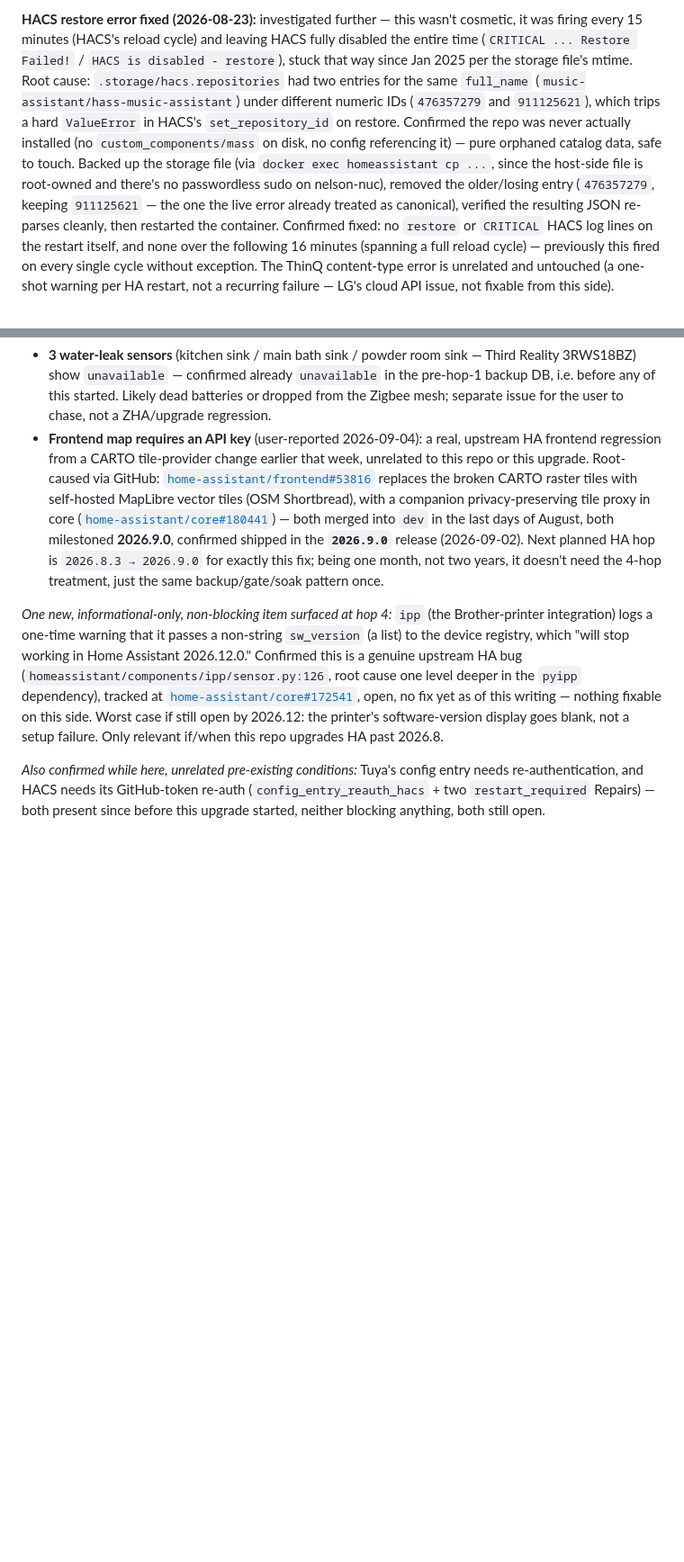
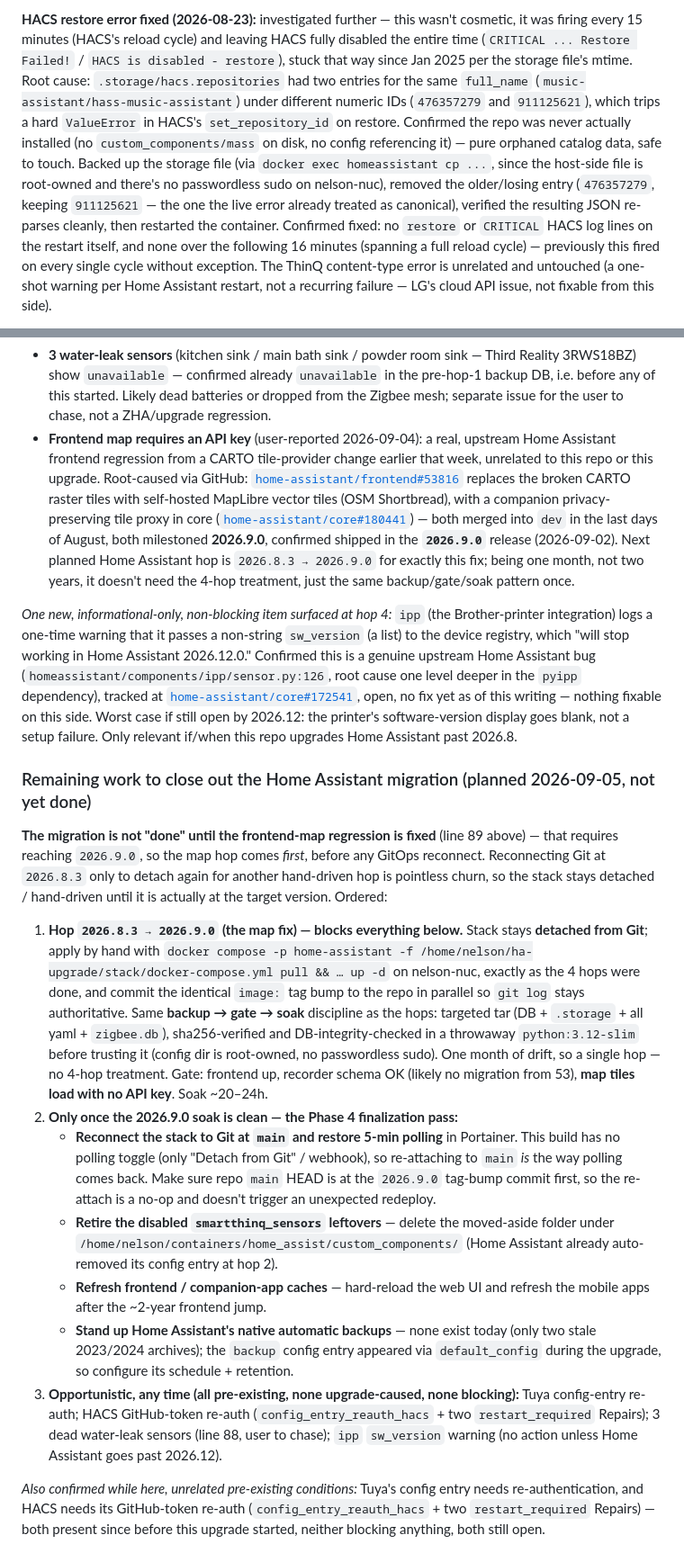
Before and after one commit to nph4/Homelab-IaC, a Markdown page: CLAUDE.md, 2 parts joined by grey strips. Shown at 90% size. Rendered like a GitHub page; blank space fills up the shorter version.

```diff
--- a/CLAUDE.md
+++ b/CLAUDE.md
@@ -26,3 +26,3 @@ This file is Claude Code's working notes for this repository — mainly a detail
 
-**HACS restore error fixed (2026-08-23):** investigated further — this wasn't cosmetic, it was firing every 15 minutes (HACS's reload cycle) and leaving HACS fully disabled the entire time (`CRITICAL ... Restore Failed!` / `HACS is disabled - restore`), stuck that way since Jan 2025 per the storage file's mtime. Root cause: `.storage/hacs.repositories` had two entries for the same `full_name` (`music-assistant/hass-music-assistant`) under different numeric IDs (`476357279` and `911125621`), which trips a hard `ValueError` in HACS's `set_repository_id` on restore. Confirmed the repo was never actually installed (no `custom_components/mass` on disk, no config referencing it) — pure orphaned catalog data, safe to touch. Backed up the storage file (via `docker exec homeassistant cp ...`, since the host-side file is root-owned and there's no passwordless sudo on nelson-nuc), removed the older/losing entry (`476357279`, keeping `911125621` — the one the live error already treated as canonical), verified the resulting JSON re-parses cleanly, then restarted the container. Confirmed fixed: no `restore` or `CRITICAL` HACS log lines on the restart itself, and none over the following 16 minutes (spanning a full reload cycle) — previously this fired on every single cycle without exception. The ThinQ content-type error is unrelated and untouched (a one-shot warning per HA restart, not a recurring failure — LG's cloud API issue, not fixable from this side).
+**HACS restore error fixed (2026-08-23):** investigated further — this wasn't cosmetic, it was firing every 15 minutes (HACS's reload cycle) and leaving HACS fully disabled the entire time (`CRITICAL ... Restore Failed!` / `HACS is disabled - restore`), stuck that way since Jan 2025 per the storage file's mtime. Root cause: `.storage/hacs.repositories` had two entries for the same `full_name` (`music-assistant/hass-music-assistant`) under different numeric IDs (`476357279` and `911125621`), which trips a hard `ValueError` in HACS's `set_repository_id` on restore. Confirmed the repo was never actually installed (no `custom_components/mass` on disk, no config referencing it) — pure orphaned catalog data, safe to touch. Backed up the storage file (via `docker exec homeassistant cp ...`, since the host-side file is root-owned and there's no passwordless sudo on nelson-nuc), removed the older/losing entry (`476357279`, keeping `911125621` — the one the live error already treated as canonical), verified the resulting JSON re-parses cleanly, then restarted the container. Confirmed fixed: no `restore` or `CRITICAL` HACS log lines on the restart itself, and none over the following 16 minutes (spanning a full reload cycle) — previously this fired on every single cycle without exception. The ThinQ content-type error is unrelated and untouched (a one-shot warning per Home Assistant restart, not a recurring failure — LG's cloud API issue, not fixable from this side).
 
@@ -86,8 +86,20 @@ Fixed via the Cloudflare API (using the `cloudflare` Claude Code plugin, `mcp__p
 
 *Two things found and confirmed NOT caused by this upgrade, don't re-investigate:*
 - **3 water-leak sensors** (kitchen sink / main bath sink / powder room sink — Third Reality 3RWS18BZ) show `unavailable` — confirmed already `unavailable` in the pre-hop-1 backup DB, i.e. before any of this started. Likely dead batteries or dropped from the Zigbee mesh; separate issue for the user to chase, not a ZHA/upgrade regression.
-- **Frontend map requires an API key** (user-reported 2026-09-04): a real, upstream HA frontend regression from a CARTO tile-provider change earlier that week, unrelated to this repo or this upgrade. Root-caused via GitHub: [`home-assistant/frontend#53816`](https://github.com/home-assistant/frontend/pull/53816) replaces the broken CARTO raster tiles with self-hosted MapLibre vector tiles (OSM Shortbread), with a companion privacy-preserving tile proxy in core ([`home-assistant/core#180441`](https://github.com/home-assistant/core/pull/180441)) — both merged into `dev` in the last days of August, both milestoned **2026.9.0**, confirmed shipped in the **`2026.9.0`** release (2026-09-02). Next planned HA hop is `2026.8.3 → 2026.9.0` for exactly this fix; being one month, not two years, it doesn't need the 4-hop treatment, just the same backup/gate/soak pattern once.
+- **Frontend map requires an API key** (user-reported 2026-09-04): a real, upstream Home Assistant frontend regression from a CARTO tile-provider change earlier that week, unrelated to this repo or this upgrade. Root-caused via GitHub: [`home-assistant/frontend#53816`](https://github.com/home-assistant/frontend/pull/53816) replaces the broken CARTO raster tiles with self-hosted MapLibre vector tiles (OSM Shortbread), with a companion privacy-preserving tile proxy in core ([`home-assistant/core#180441`](https://github.com/home-assistant/core/pull/180441)) — both merged into `dev` in the last days of August, both milestoned **2026.9.0**, confirmed shipped in the **`2026.9.0`** release (2026-09-02). Next planned Home Assistant hop is `2026.8.3 → 2026.9.0` for exactly this fix; being one month, not two years, it doesn't need the 4-hop treatment, just the same backup/gate/soak pattern once.
 
-*One new, informational-only, non-blocking item surfaced at hop 4:* `ipp` (the Brother-printer integration) logs a one-time warning that it passes a non-string `sw_version` (a list) to the device registry, which "will stop working in Home Assistant 2026.12.0." Confirmed this is a genuine upstream HA bug (`homeassistant/components/ipp/sensor.py:126`, root cause one level deeper in the `pyipp` dependency), tracked at [`home-assistant/core#172541`](https://github.com/home-assistant/core/issues/172541), open, no fix yet as of this writing — nothing fixable on this side. Worst case if still open by 2026.12: the printer's software-version display goes blank, not a setup failure. Only relevant if/when this repo upgrades HA past 2026.8.
+*One new, informational-only, non-blocking item surfaced at hop 4:* `ipp` (the Brother-printer integration) logs a one-time warning that it passes a non-string `sw_version` (a list) to the device registry, which "will stop working in Home Assistant 2026.12.0." Confirmed this is a genuine upstream Home Assistant bug (`homeassistant/components/ipp/sensor.py:126`, root cause one level deeper in the `pyipp` dependency), tracked at [`home-assistant/core#172541`](https://github.com/home-assistant/core/issues/172541), open, no fix yet as of this writing — nothing fixable on this side. Worst case if still open by 2026.12: the printer's software-version display goes blank, not a setup failure. Only relevant if/when this repo upgrades Home Assistant past 2026.8.
+
+### Remaining work to close out the Home Assistant migration (planned 2026-09-05, not yet done)
+
+**The migration is not "done" until the frontend-map regression is fixed** (line 89 above) — that requires reaching `2026.9.0`, so the map hop comes *first*, before any GitOps reconnect. Reconnecting Git at `2026.8.3` only to detach again for another hand-driven hop is pointless churn, so the stack stays detached / hand-driven until it is actually at the target version. Ordered:
+
+1. **Hop `2026.8.3 → 2026.9.0` (the map fix) — blocks everything below.** Stack stays **detached from Git**; apply by hand with `docker compose -p home-assistant -f /home/nelson/ha-upgrade/stack/docker-compose.yml pull && … up -d` on nelson-nuc, exactly as the 4 hops were done, and commit the identical `image:` tag bump to the repo in parallel so `git log` stays authoritative. Same **backup → gate → soak** discipline as the hops: targeted tar (DB + `.storage` + all yaml + `zigbee.db`), sha256-verified and DB-integrity-checked in a throwaway `python:3.12-slim` before trusting it (config dir is root-owned, no passwordless sudo). One month of drift, so a single hop — no 4-hop treatment. Gate: frontend up, recorder schema OK (likely no migration from 53), **map tiles load with no API key**. Soak ~20–24h.
+2. **Only once the 2026.9.0 soak is clean — the Phase 4 finalization pass:**
+   - **Reconnect the stack to Git at `main` and restore 5-min polling** in Portainer. This build has no polling toggle (only "Detach from Git" / webhook), so re-attaching to `main` *is* the way polling comes back. Make sure repo `main` HEAD is at the `2026.9.0` tag-bump commit first, so the re-attach is a no-op and doesn't trigger an unexpected redeploy.
+   - **Retire the disabled `smartthinq_sensors` leftovers** — delete the moved-aside folder under `/home/nelson/containers/home_assist/custom_components/` (Home Assistant already auto-removed its config entry at hop 2).
+   - **Refresh frontend / companion-app caches** — hard-reload the web UI and refresh the mobile apps after the ~2-year frontend jump.
+   - **Stand up Home Assistant's native automatic backups** — none exist today (only two stale 2023/2024 archives); the `backup` config entry appeared via `default_config` during the upgrade, so configure its schedule + retention.
+3. **Opportunistic, any time (all pre-existing, none upgrade-caused, none blocking):** Tuya config-entry re-auth; HACS GitHub-token re-auth (`config_entry_reauth_hacs` + two `restart_required` Repairs); 3 dead water-leak sensors (line 88, user to chase); `ipp` `sw_version` warning (no action unless Home Assistant goes past 2026.12).
 
 *Also confirmed while here, unrelated pre-existing conditions:* Tuya's config entry needs re-authentication, and HACS needs its GitHub-token re-auth (`config_entry_reauth_hacs` + two `restart_required` Repairs) — both present since before this upgrade started, neither blocking anything, both still open.
```
Also changed, not shown: other parts of CLAUDE.md (+7 -7 lines).
